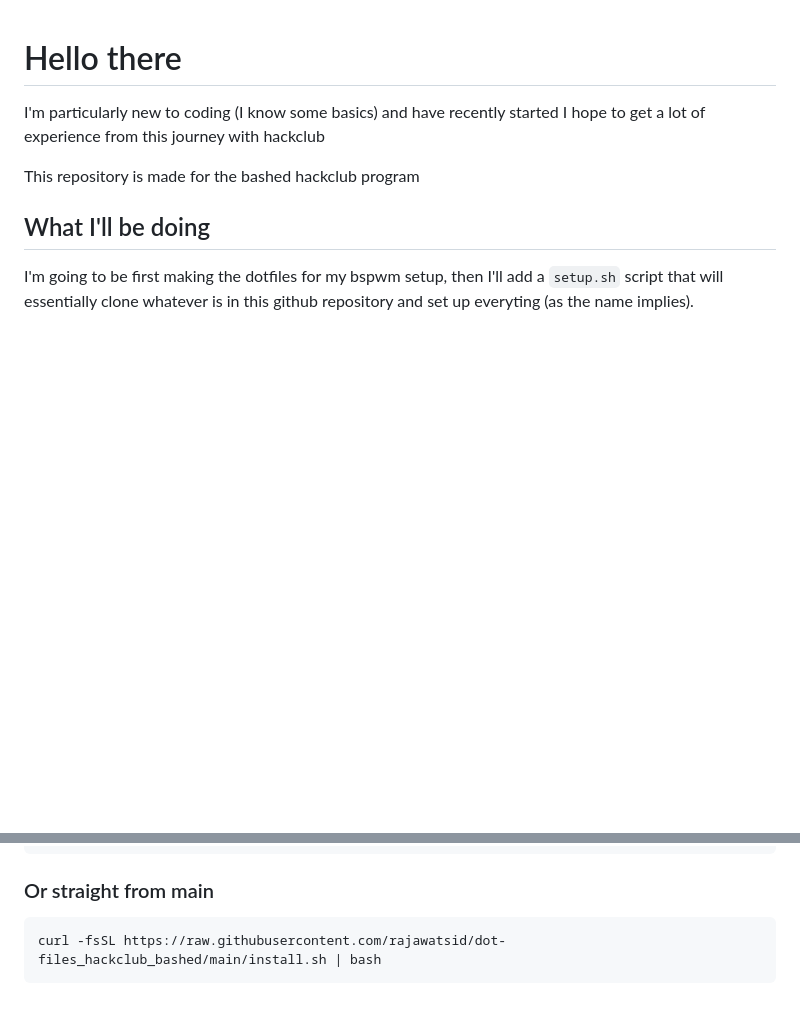
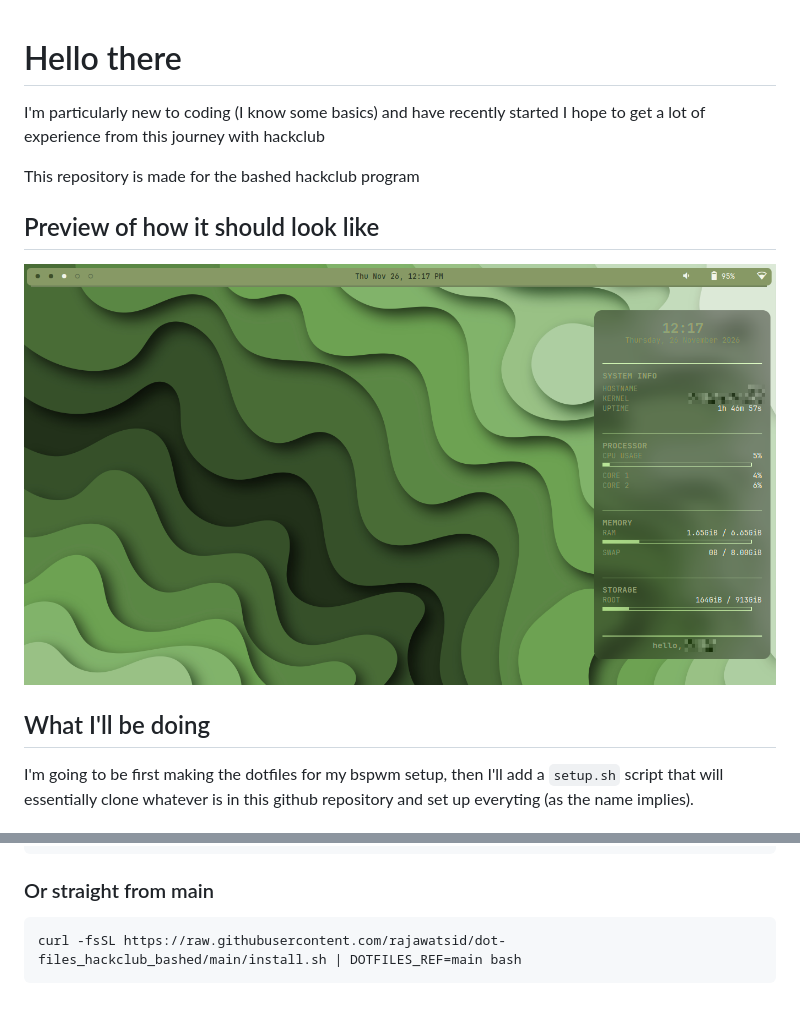
Before and after one commit to rajawatsid/dot-files_hackclub_bashed, a Markdown page: README.md, 2 parts joined by grey strips. Drawn GitHub-style; pictures changed too: assets/demo.png (added); blank space fills up the shorter version.

Commit message:
Added demo image

````diff
--- a/README.md
+++ b/README.md
@@ -3,6 +3,9 @@ I'm particularly new to coding (I know some basics) and have recently started
 I hope to get a lot of experience from this journey with hackclub
 
 This repository is made for the bashed hackclub program
+
+## Preview of how it should look like
+![Desktop Preview](assets/demo.png)
 
 ## What I'll be doing
 I'm going to be first making the dotfiles for my bspwm setup, then I'll add a `setup.sh` script that will essentially clone whatever is in this github repository and set up everyting (as the name implies).
@@ -81,5 +84,5 @@ curl -fsSL https://github.com/rajawatsid/dot-files_hackclub_bashed/releases/late
 
 ### Or straight from main
 ```
-curl -fsSL https://raw.githubusercontent.com/rajawatsid/dot-files_hackclub_bashed/main/install.sh | bash
+curl -fsSL https://raw.githubusercontent.com/rajawatsid/dot-files_hackclub_bashed/main/install.sh | DOTFILES_REF=main bash
 ```
````
Also changed, not shown: 1 other file.
